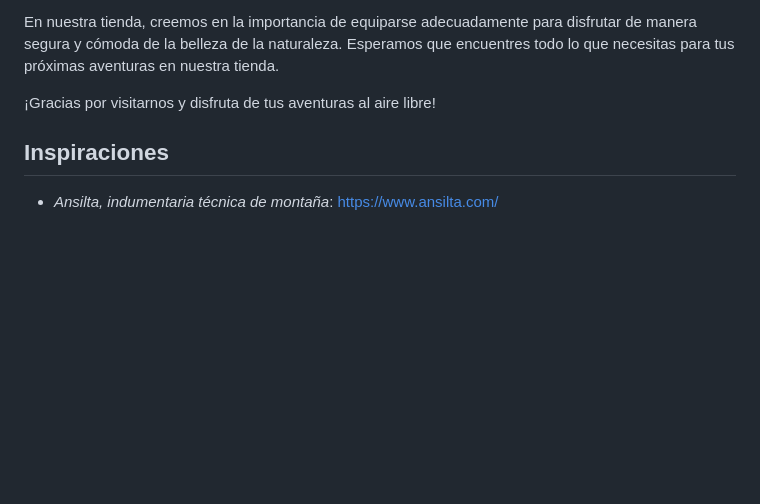
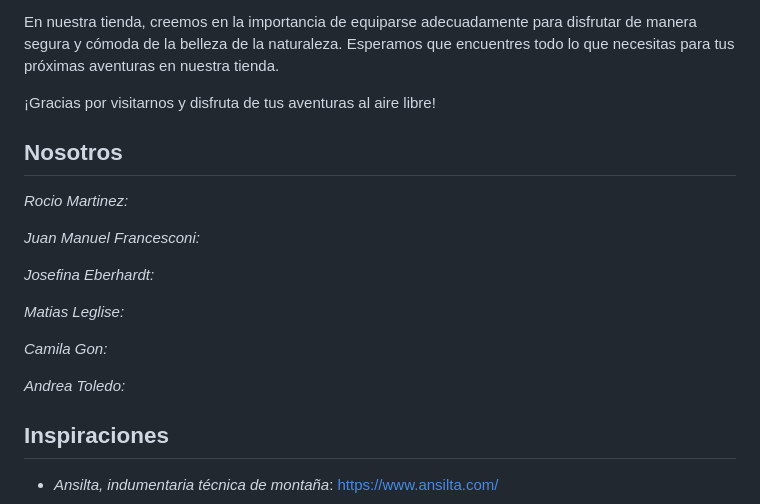
Before and after one commit to Juancho022/Grupo_2_senderismo_montania, a Markdown page: README.md, the part around the change. GitHub-like rendering; blank space fills up the shorter version.

Commit message:
:sparkles: Agrego sección Nosotros

```diff
--- a/README.md
+++ b/README.md
@@ -44,6 +44,18 @@ En nuestra tienda, creemos en la importancia de equiparse adecuadamente para dis
 
 ¡Gracias por visitarnos y disfruta de tus aventuras al aire libre!
 
+## Nosotros
+*Rocio Martinez:*
+
+*Juan Manuel Francesconi:*
+
+*Josefina Eberhardt:*
+
+*Matias Leglise:*
+
+*Camila Gon:*
+
+*Andrea Toledo:*
 
 ## Inspiraciones
 
```
